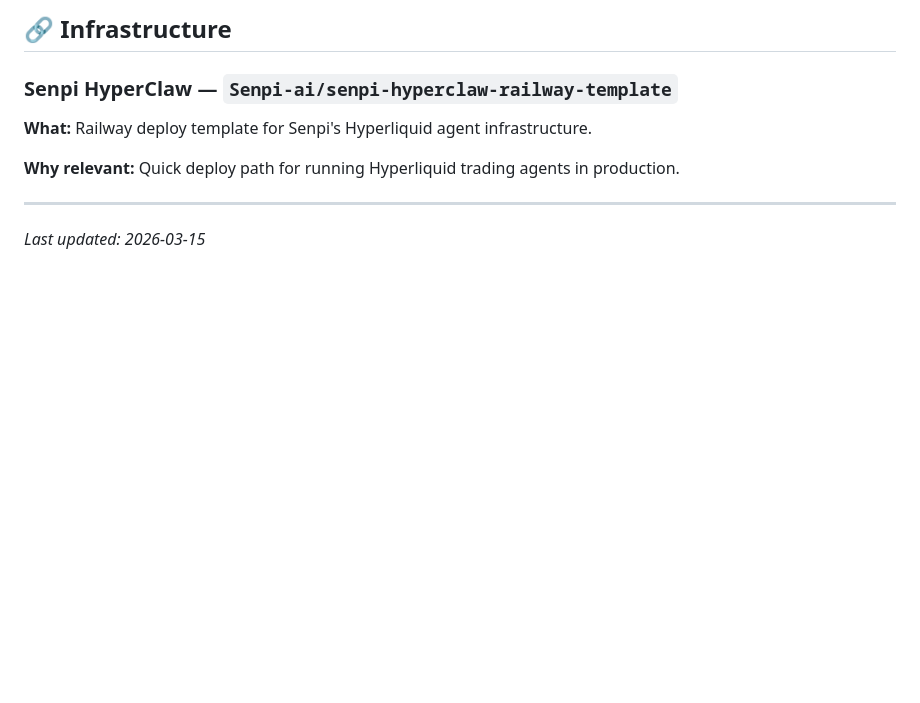
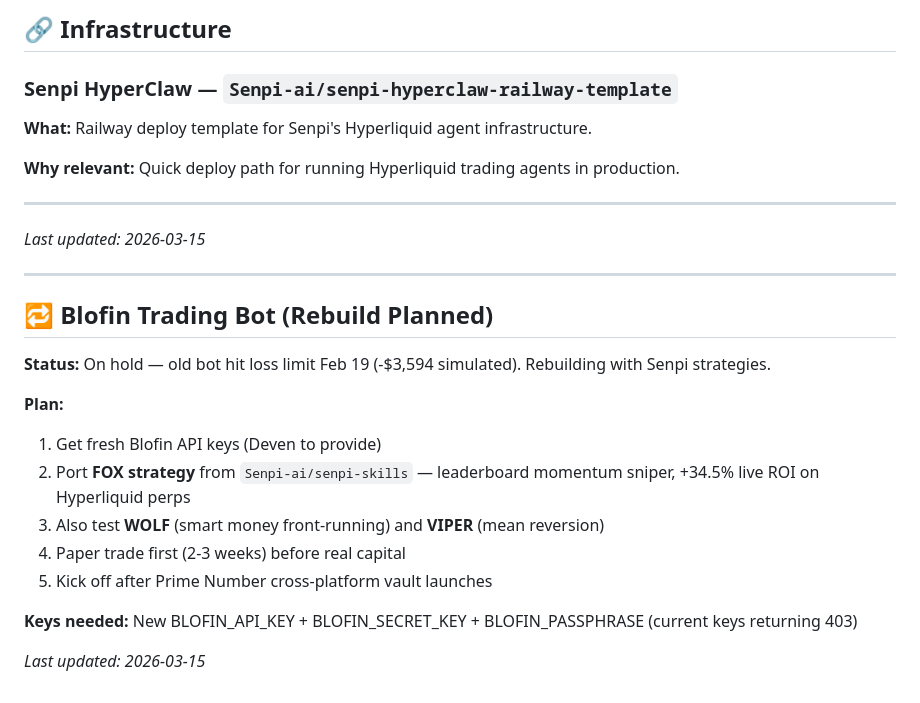
Before and after one commit to dwebster123/Keyvault-Dashboards-, a Markdown page: RESOURCES.md, the part around the change. GitHub-like rendering; blank space fills up the shorter version.

Commit message:
resources: add Blofin bot rebuild plan with Senpi strategies

```diff
--- a/RESOURCES.md
+++ b/RESOURCES.md
@@ -71,3 +71,20 @@ A curated list of open-source repos, tools, and reference material for KV tradin
 ---
 
 *Last updated: 2026-03-15*
+
+---
+
+## 🔁 Blofin Trading Bot (Rebuild Planned)
+
+**Status:** On hold — old bot hit loss limit Feb 19 (-$3,594 simulated). Rebuilding with Senpi strategies.
+
+**Plan:**
+1. Get fresh Blofin API keys (Deven to provide)
+2. Port **FOX strategy** from `Senpi-ai/senpi-skills` — leaderboard momentum sniper, +34.5% live ROI on Hyperliquid perps
+3. Also test **WOLF** (smart money front-running) and **VIPER** (mean reversion)
+4. Paper trade first (2-3 weeks) before real capital
+5. Kick off after Prime Number cross-platform vault launches
+
+**Keys needed:** New BLOFIN_API_KEY + BLOFIN_SECRET_KEY + BLOFIN_PASSPHRASE (current keys returning 403)
+
+*Last updated: 2026-03-15*
```
